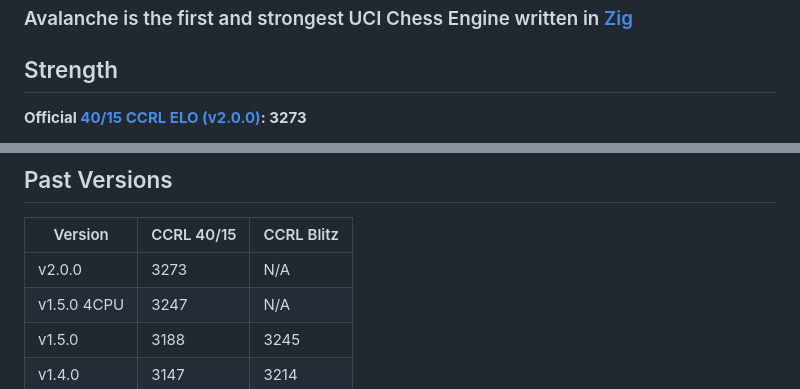
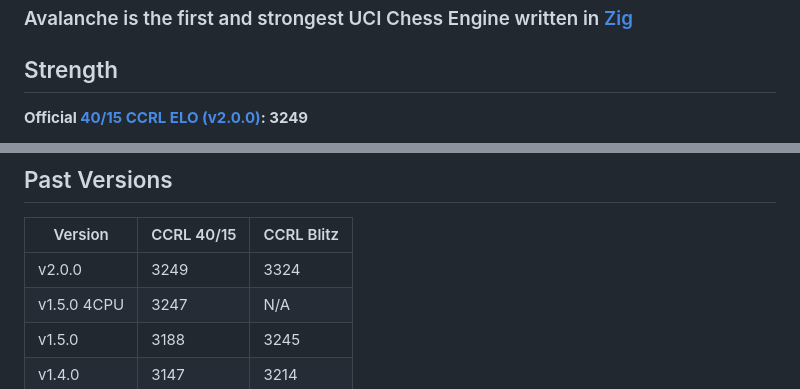
Before and after one commit to SnowballSH/Avalanche, a Markdown page: README.md, 2 parts joined by grey strips. GitHub-like rendering.

```diff
--- a/README.md
+++ b/README.md
@@ -12,5 +12,5 @@
 
 ## Strength
 
-**Official [40/15 CCRL ELO (v2.0.0)](http://ccrl.chessdom.com/ccrl/4040/cgi/engine_details.cgi?match_length=30&each_game=0&print=Details&each_game=0&eng=Avalanche%202.0.0%2064-bit#Avalanche_2_0_0_64-bit): 3273**
+**Official [40/15 CCRL ELO (v2.0.0)](http://ccrl.chessdom.com/ccrl/4040/cgi/engine_details.cgi?match_length=30&each_game=0&print=Details&each_game=0&eng=Avalanche%202.0.0%2064-bit#Avalanche_2_0_0_64-bit): 3249**
 
@@ -46,7 +44,7 @@ Avalanche also has a lichess account (though not often played): https://lichess.
 
 | Version      | CCRL 40/15 | CCRL Blitz |
 |--------------|------------|------------|
-| v2.0.0       | 3273       | N/A        |
+| v2.0.0       | 3249       | 3324        |
 | v1.5.0 4CPU  | 3247       | N/A        |
 | v1.5.0       | 3188       | 3245       |
 | v1.4.0       | 3147       | 3214       |
```
Also changed, not shown: other parts of README.md (+1 -3 lines).
